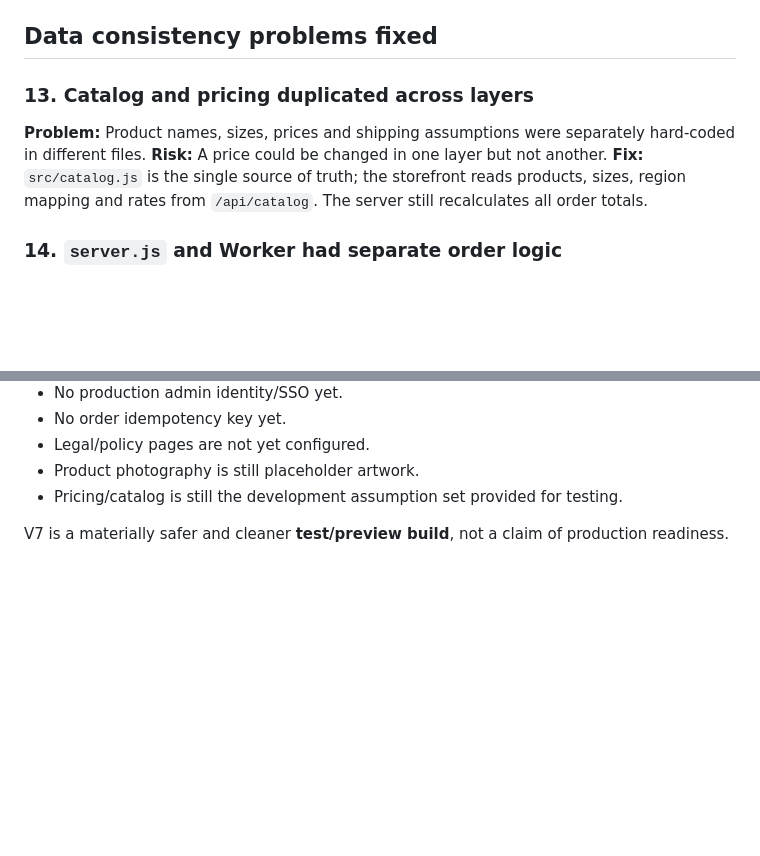
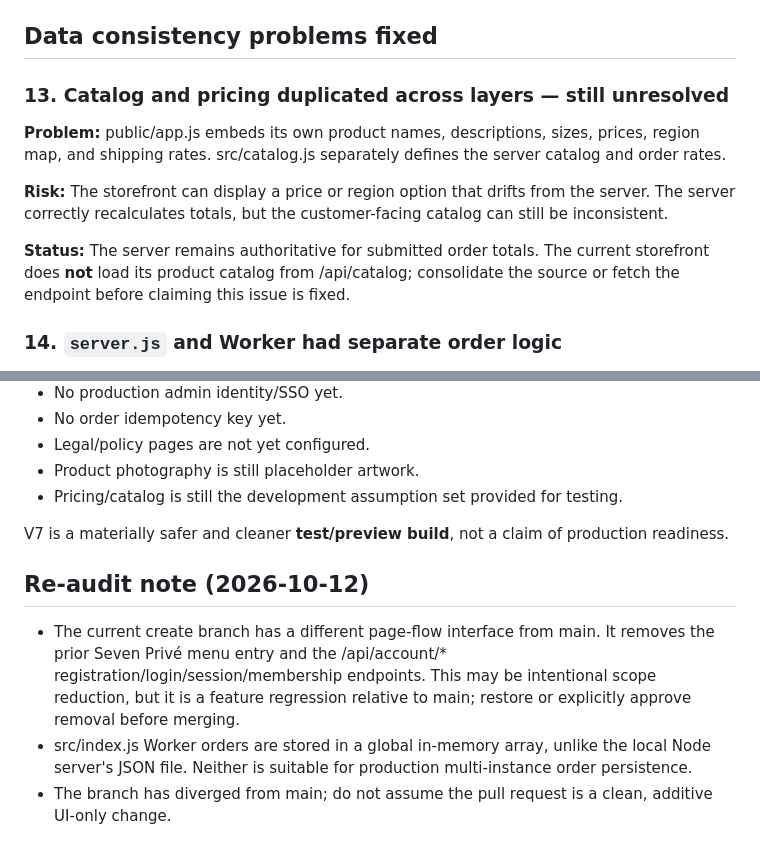
Before and after one commit to RammyJo/pitotesting, a Markdown page: SECURITY-AUDIT.md, 2 parts joined by grey strips. Drawn GitHub-style; blank space fills up the shorter version.

Commit message:
Correct catalog audit and document membership regression

```diff
--- a/SECURITY-AUDIT.md
+++ b/SECURITY-AUDIT.md
@@ -62,10 +62,12 @@ This audit distinguishes **bugs**, **security risks**, and **quality/consistency
 
 ## Data consistency problems fixed
 
-### 13. Catalog and pricing duplicated across layers
-**Problem:** Product names, sizes, prices and shipping assumptions were separately hard-coded in different files.
-**Risk:** A price could be changed in one layer but not another.
-**Fix:** `src/catalog.js` is the single source of truth; the storefront reads products, sizes, region mapping and rates from `/api/catalog`. The server still recalculates all order totals.
+### 13. Catalog and pricing duplicated across layers — still unresolved
+**Problem:** public/app.js embeds its own product names, descriptions, sizes, prices, region map, and shipping rates. src/catalog.js separately defines the server catalog and order rates.
+
+**Risk:** The storefront can display a price or region option that drifts from the server. The server correctly recalculates totals, but the customer-facing catalog can still be inconsistent.
+
+**Status:** The server remains authoritative for submitted order totals. The current storefront does **not** load its product catalog from /api/catalog; consolidate the source or fetch the endpoint before claiming this issue is fixed.
 
 ### 14. `server.js` and Worker had separate order logic
 **Problem:** Local Node and Cloudflare Worker accepted different shapes/validation behavior.
@@ -130,3 +132,10 @@ There was no protection against repeated order submissions.
 - Pricing/catalog is still the development assumption set provided for testing.
 
 V7 is a materially safer and cleaner **test/preview build**, not a claim of production readiness.
+
+
+## Re-audit note (2026-10-12)
+
+- The current create branch has a different page-flow interface from main. It removes the prior Seven Privé menu entry and the /api/account/* registration/login/session/membership endpoints. This may be intentional scope reduction, but it is a feature regression relative to main; restore or explicitly approve removal before merging.
+- src/index.js Worker orders are stored in a global in-memory array, unlike the local Node server's JSON file. Neither is suitable for production multi-instance order persistence.
+- The branch has diverged from main; do not assume the pull request is a clean, additive UI-only change.
```
